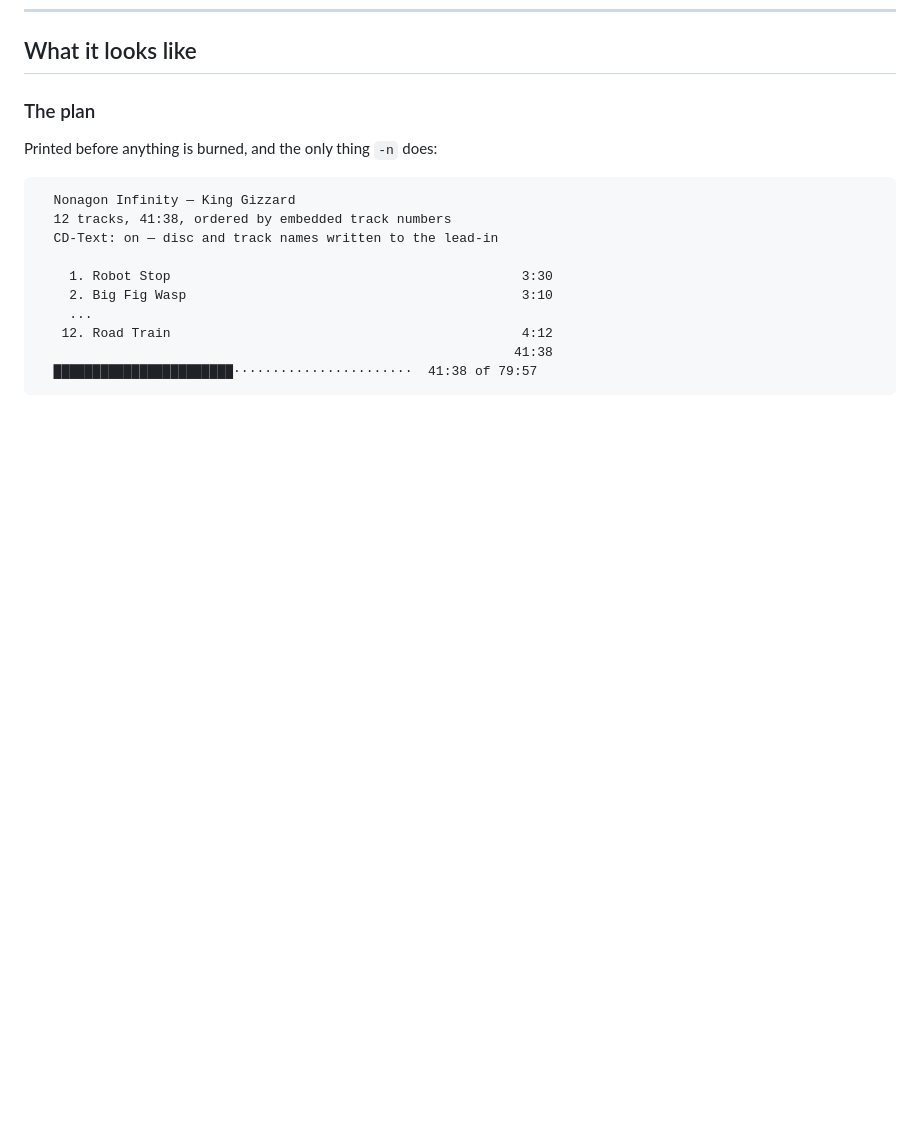
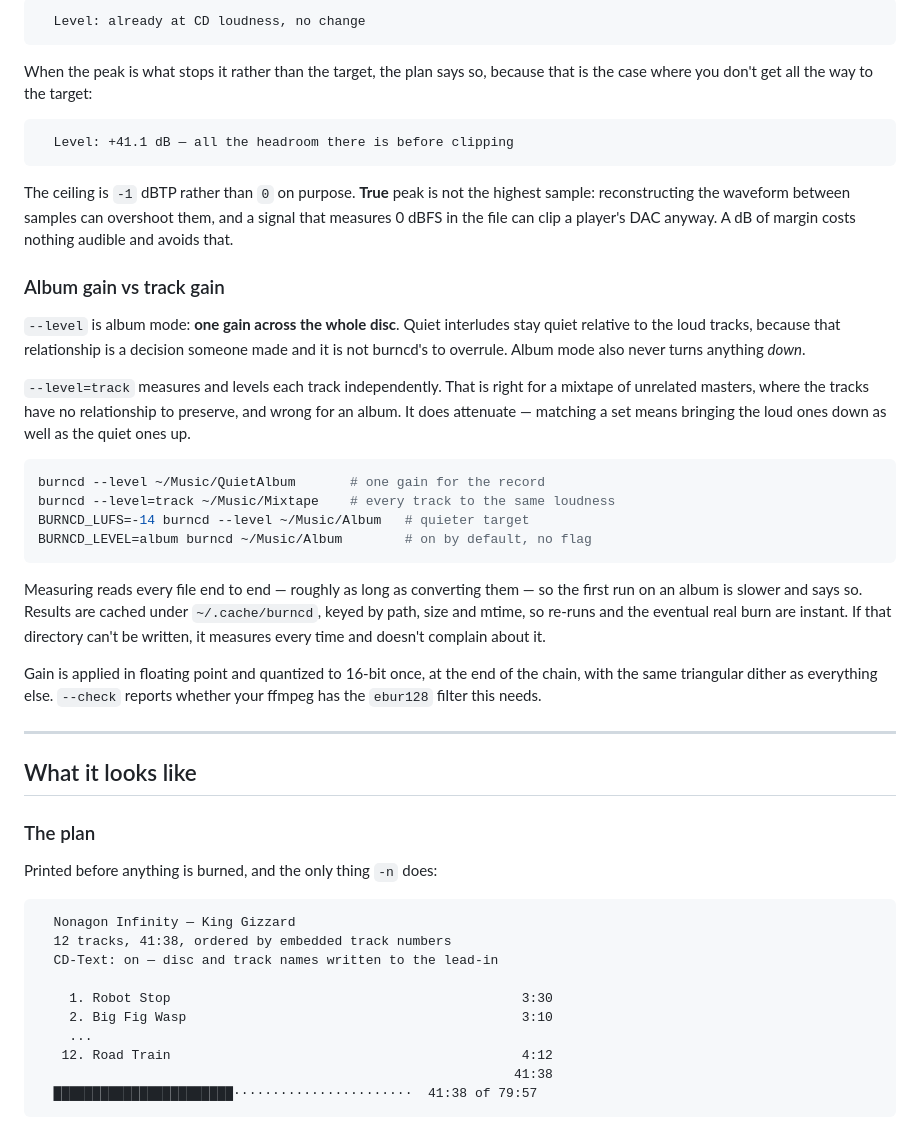
Before and after one commit to gvorbeck/cd-collection, a Markdown page: scripts/burncd/README.md, the part around one of its changes. GitHub-like rendering; blank space fills up the shorter version.

````diff
--- a/scripts/burncd/README.md
+++ b/scripts/burncd/README.md
@@ -219,3 +302,50 @@ for a full disc — and stops with a clear message rather than dying at 90%. Set
+```
+  Level: already at CD loudness, no change
+```
+
+When the peak is what stops it rather than the target, the plan says so, because
+that is the case where you don't get all the way to the target:
+
+```
+  Level: +41.1 dB — all the headroom there is before clipping
+```
+
+The ceiling is `-1` dBTP rather than `0` on purpose. **True** peak is not the
+highest sample: reconstructing the waveform between samples can overshoot them,
+and a signal that measures 0 dBFS in the file can clip a player's DAC anyway. A
+dB of margin costs nothing audible and avoids that.
+
+### Album gain vs track gain
+
+`--level` is album mode: **one gain across the whole disc**. Quiet interludes stay
+quiet relative to the loud tracks, because that relationship is a decision someone
+made and it is not burncd's to overrule. Album mode also never turns anything
+*down*.
+
+`--level=track` measures and levels each track independently. That is right for a
+mixtape of unrelated masters, where the tracks have no relationship to preserve,
+and wrong for an album. It does attenuate — matching a set means bringing the loud
+ones down as well as the quiet ones up.
+
+```bash
+burncd --level ~/Music/QuietAlbum       # one gain for the record
+burncd --level=track ~/Music/Mixtape    # every track to the same loudness
+BURNCD_LUFS=-14 burncd --level ~/Music/Album   # quieter target
+BURNCD_LEVEL=album burncd ~/Music/Album        # on by default, no flag
+```
+
+Measuring reads every file end to end — roughly as long as converting them — so
+the first run on an album is slower and says so. Results are cached under
+`~/.cache/burncd`, keyed by path, size and mtime, so re-runs and the eventual real
+burn are instant. If that directory can't be written, it measures every time and
+doesn't complain about it.
+
+Gain is applied in floating point and quantized to 16-bit once, at the end of the
+chain, with the same triangular dither as everything else. `--check` reports
+whether your ffmpeg has the `ebur128` filter this needs.
+
+---
+
 ## What it looks like
 
 ### The plan
````
Also changed, not shown: other parts of scripts/burncd/README.md (+83 -0 lines).
